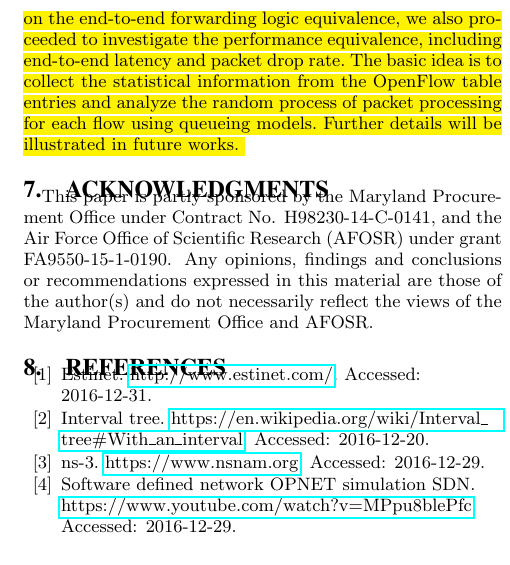
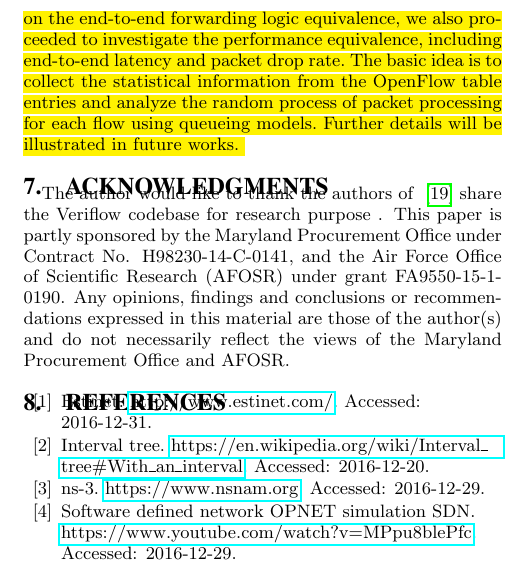
Before and after one commit to littlepretty/PADS2017, a LaTeX paper (main.tex, which reads acknowledgments.tex): part of one column of page 10 of 12, cut so that both start at the same text. Compiled offline with pdfLaTeX.

Commit message:
Thank veriflow
Signed-off-by: Jiaqi Yan@IIT-PC <littlepretty881203@gmail.com>

```diff
--- a/acknowledgments.tex
+++ b/acknowledgments.tex
@@ -1,6 +1,10 @@
 
 %ACKNOWLEDGMENTS are optional
 \section{Acknowledgments}
-%Omitted for double-blind reviewing
-
-This paper is partly sponsored by the Maryland Procurement Office under Contract No. H98230-14-C-0141, and the Air Force Office of Scientific Research (AFOSR) under grant FA9550-15-1-0190. Any opinions, findings and conclusions or recommendations expressed in this material are those of the author(s) and do not necessarily reflect the views of the Maryland Procurement Office and AFOSR.
+The author would like to thank the authors of ~\cite{Veriflow} share the Veriflow codebase
+for research purpose .
+This paper is partly sponsored by the Maryland Procurement Office under Contract No. H98230-14-C-0141,
+and the Air Force Office of Scientific Research (AFOSR) under grant FA9550-15-1-0190.
+Any opinions, findings and conclusions or recommendations expressed in this material are
+those of the author(s) and do not necessarily reflect the views of
+the Maryland Procurement Office and AFOSR.
```
